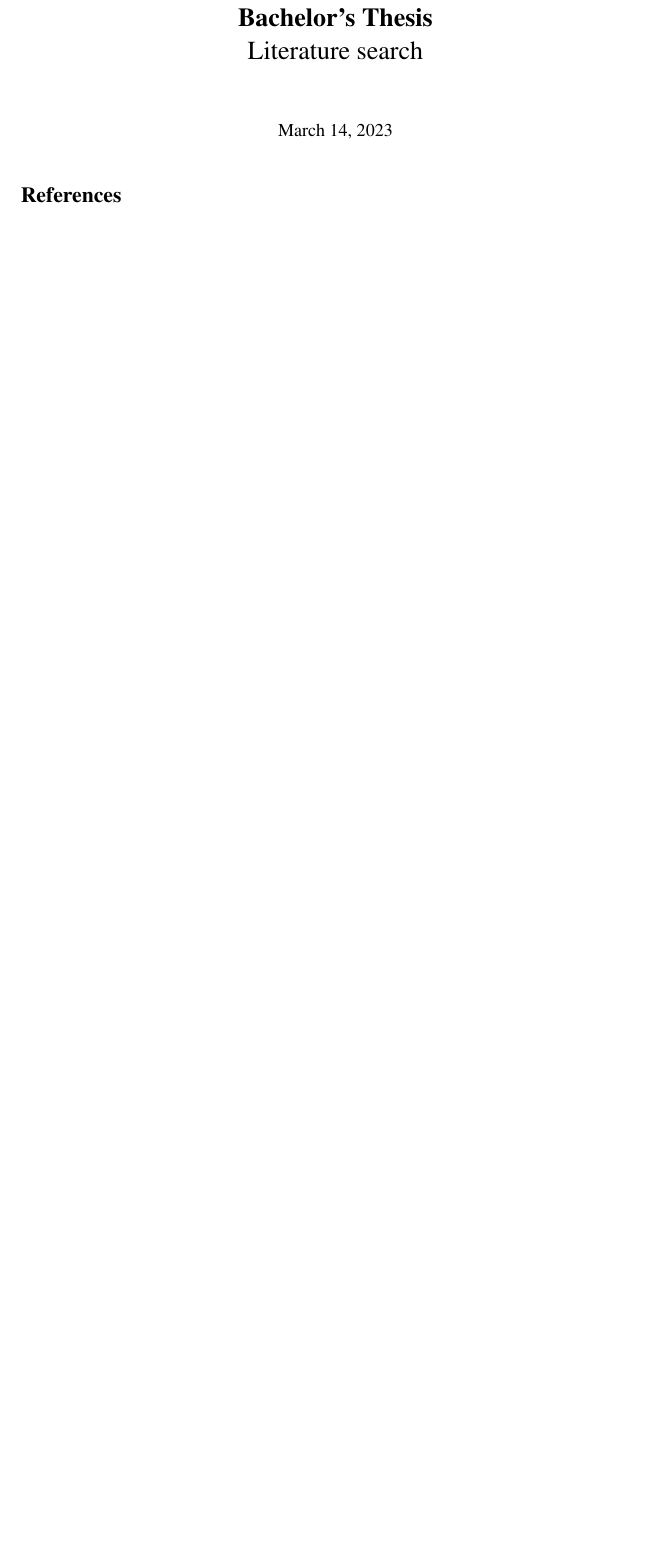
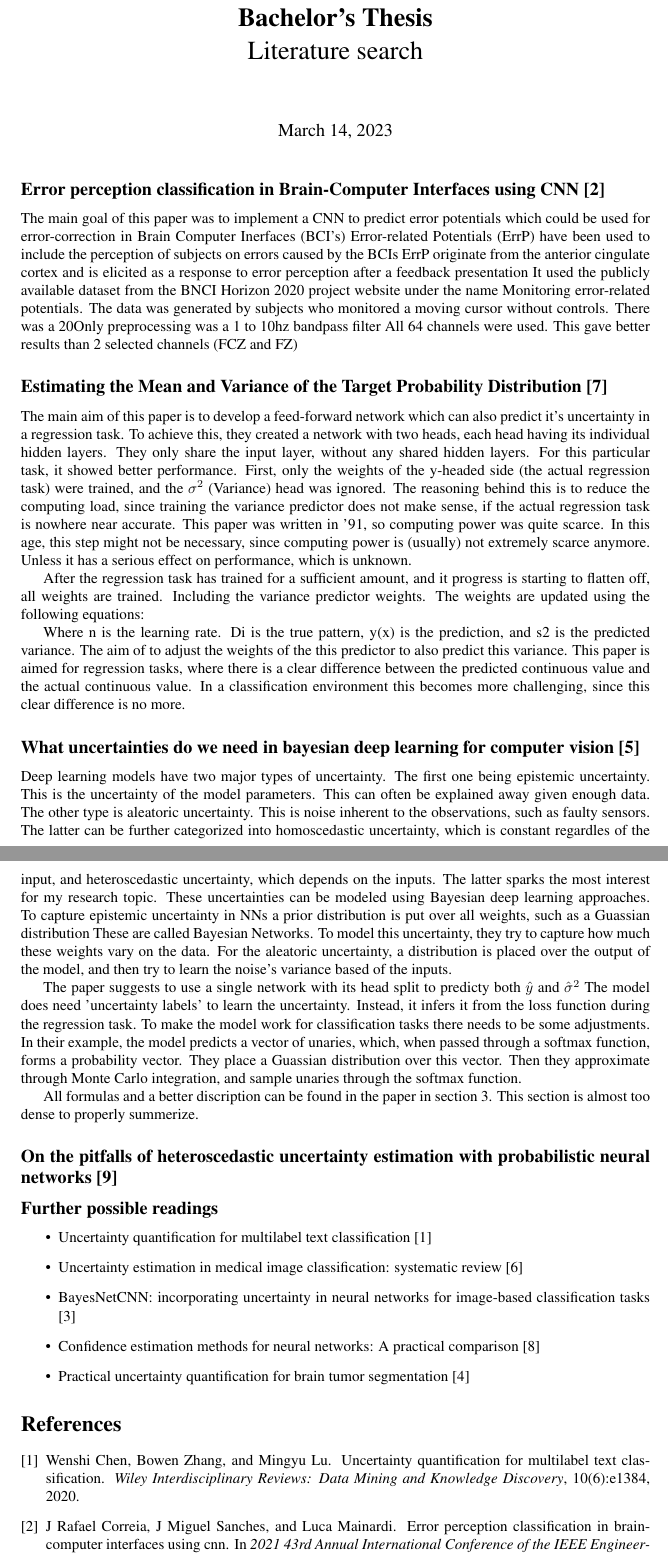
Before and after one commit to MarWo22/Bachelors-project, a LaTeX document (paper/literature_search/main.tex): part of the page before the commit and two parts of pages 1 and 2 of 3 after it, the two joined at a grey line, cut so that both start at the same text, the shorter picture padded with empty space. Compiled offline with pdfLaTeX.

Commit message:
Added summaries

```diff
--- a/paper/literature_search/main.tex
+++ b/paper/literature_search/main.tex
@@ -14,6 +14,64 @@
 
 \begin{document}
 \maketitle
+
+\subsection*{Error perception classification in Brain-Computer Interfaces using CNN \cite{correia2021error}}
+
+The main goal of this paper was to implement a CNN to predict error potentials which could be used for error-correction in Brain Computer Inerfaces (BCI’s)
+Error-related Potentials (ErrP) have been used to include the perception of subjects on errors caused by the BCIs
+ErrP originate from the anterior cingulate cortex and is elicited as a response to error perception after a feedback presentation
+It used the publicly available dataset from the BNCI Horizon 2020 project website under the name Monitoring error-related potentials. The data was generated by subjects who monitored a moving cursor without controls. There was a 20% chance for the cursor to move the wrong way
+Only preprocessing was a 1 to 10hz bandpass filter
+All 64 channels were used. This gave better results than 2 selected channels (FCZ and FZ)
+
+\subsection*{Estimating the Mean and Variance of the Target Probability Distribution \cite{nix1994estimating}}
+The main aim of this paper is to develop a feed-forward network which can also predict it's uncertainty in a regression task.
+To achieve this, they created a network with two heads, each head having its individual hidden layers. They only share the input layer,
+without any shared hidden layers. For this particular task, it showed better performance. First, only the weights of the y-headed side
+(the actual regression task) were trained, and the $\sigma^2$ (Variance) head was ignored. The reasoning behind this is to reduce the computing load, since training the variance predictor does not make sense,
+if the actual regression task is nowhere near accurate. This paper was written in '91, so computing power was quite scarce. In this age, this step might not be necessary, since computing power is (usually)
+ not extremely scarce anymore. Unless it has a serious effect on performance, which is unknown.
+
+After the regression task has trained for a sufficient amount, and it progress is starting to flatten off, all weights are trained. Including the variance predictor weights. The weights are updated using the following equations:
+
+Where n is the learning rate. Di is the true pattern, y(x) is the prediction, and s2 is the predicted variance. The aim of to adjust the weights of the this predictor to also predict this variance.
+This paper is aimed for regression tasks, where there is a clear difference between the predicted continuous value and the actual continuous value. In a classification environment this becomes more challenging, since this clear difference is no more.
+
+\subsection*{What uncertainties do we need in bayesian deep learning for computer vision \cite{kendall2017uncertainties}}
+
+Deep learning models have two major types of uncertainty. The first one being epistemic uncertainty.
+This is the uncertainty of the model parameters. This can often be explained away given enough data.
+The other type is aleatoric uncertainty. This is noise inherent to the observations, such as faulty sensors.
+The latter can be further categorized into homoscedastic uncertainty, which is constant regardles of the input,
+and heteroscedastic uncertainty, which depends on the inputs. The latter sparks the most interest for my research topic.
+These uncertainties can be modeled using Bayesian deep learning approaches.
+To capture epistemic uncertainty in NNs a prior distribution is put over all weights, such as a Guassian distribution
+These are called Bayesian Networks. To model this uncertainty, they try to capture how much these weights vary on the data.
+For the aleatoric uncertainty, a distribution is placed over the output of the model, and then try to learn the noise's variance based of the inputs.
+
+
+The paper suggests to use a single network with its head split to predicty both $\hat{y}$ and $\hat{\sigma}^2$
+The model does need 'uncertainty labels' to learn the uncertainty. Instead, it infers it from the loss function during the regression task.
+To make the model work for classification tasks there needs to be some adjustments. In their example, the model predicts a vector of unaries,
+which, when passed through a softmax function, forms a probability vector. They place a Guassian distribution over this vector.
+Then they approximate through Monte Carlo integration, and sample unaries through the softmax function.
+
+All formulas and a better discription can be found in the paper in section 3. This section is almost too dense to properly summerize.
+
+\subsection*{On the pitfalls of heteroscedastic uncertainty estimation with probabilistic neural networks \cite{seitzer2022pitfalls}}
+
+
+
+\subsection*{Further possible readings}
+\begin{itemize}
+    \item Uncertainty quantification for multilabel text classification \cite{chen2020uncertainty}
+    \item Uncertainty estimation in medical image classification: systematic review \cite{kurz2022uncertainty}
+    \item BayesNetCNN: incorporating uncertainty in neural networks for image-based classification tasks \cite{ferrante2022bayesnetcnn}
+    \item Confidence estimation methods for neural networks: A practical comparison \cite{papadopoulos2001confidence}
+    \item Practical uncertainty quantification for brain tumor segmentation \cite{fuchs2021practical}
+\end{itemize}
+
+
 \bibliographystyle{plain}
 \bibliography{bibfile}
 
```
Also changed, not shown: paper/literature_search/bibfile.bib (+80 -0 lines), paper/literature_search/main.pdf.
